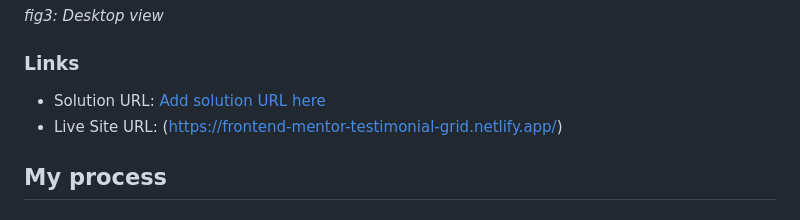
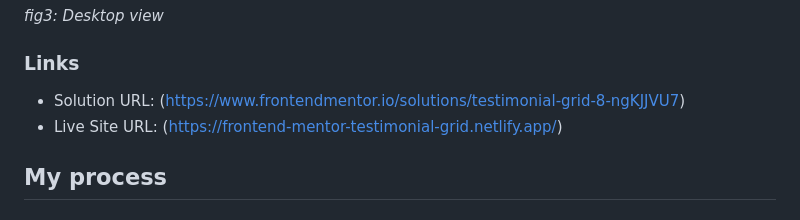
Before and after one commit to Grace-Njenga/Testimonial-Grid, a Markdown page: README.md, the part around the change. GitHub-like rendering.

```diff
--- a/README.md
+++ b/README.md
@@ -38,7 +38,7 @@ Users should be able to:
 
 ### Links
 
--   Solution URL: [Add solution URL here](https://your-solution-url.com)
+-   Solution URL: (https://www.frontendmentor.io/solutions/testimonial-grid-8-ngKJJVU7)
 -   Live Site URL: (https://frontend-mentor-testimonial-grid.netlify.app/)
 
 ## My process
```
